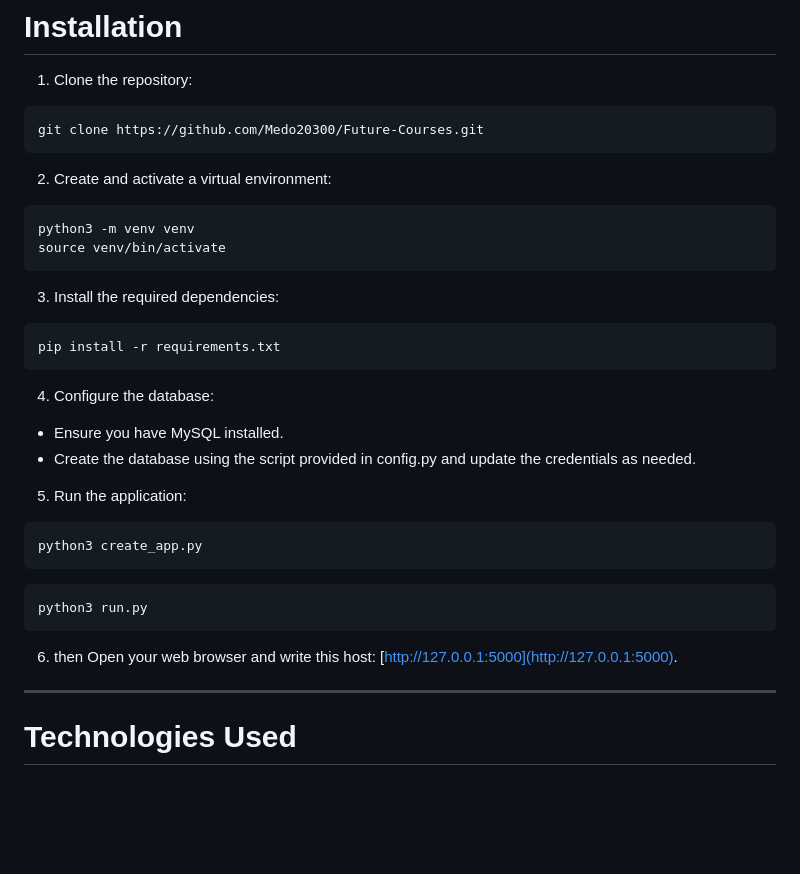
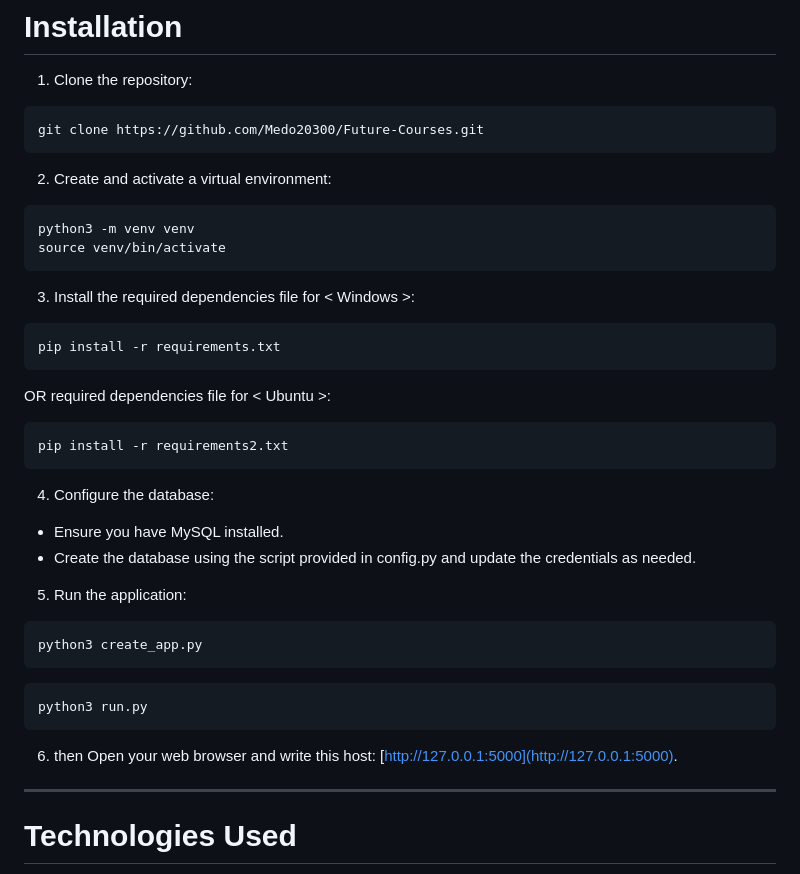
Before and after one commit to Medo20300/Future-Courses, a Markdown page: README.md, the part around the change printed below. Drawn GitHub-style; blank space fills up the shorter version.

````diff
--- a/README.md
+++ b/README.md
@@ -53,6 +56,7 @@ https://github.com/user-attachments/assets/f04f5721-1c5f-4f03-9415-d958f1679415
 git clone https://github.com/Medo20300/Future-Courses.git
 ```
 
+
 2. Create and activate a virtual environment:
 
 ```python
@@ -60,16 +64,24 @@ python3 -m venv venv
 source venv/bin/activate
 ```
 
-3. Install the required dependencies:
+
+3. Install the required dependencies file for < Windows >:
 
 ```python
 pip install -r requirements.txt
 ```
 
+OR required dependencies file for < Ubuntu >:
+```python
+pip install -r requirements2.txt
+```
+
+
 4. Configure the database:
 
 * Ensure you have MySQL installed.
 * Create the database using the script provided in config.py and update the credentials as needed.
+
 
 5. Run the application:
 
@@ -81,7 +93,9 @@ python3 create_app.py
 python3 run.py
 ```
 
+
 6. then Open your web browser and write this host: [http://127.0.0.1:5000](http://127.0.0.1:5000).
+
 
 ------------------------------------------------------------------------------------------------------
 # Technologies Used
````
Also changed, not shown: other parts of README.md (+3 -0 lines).
